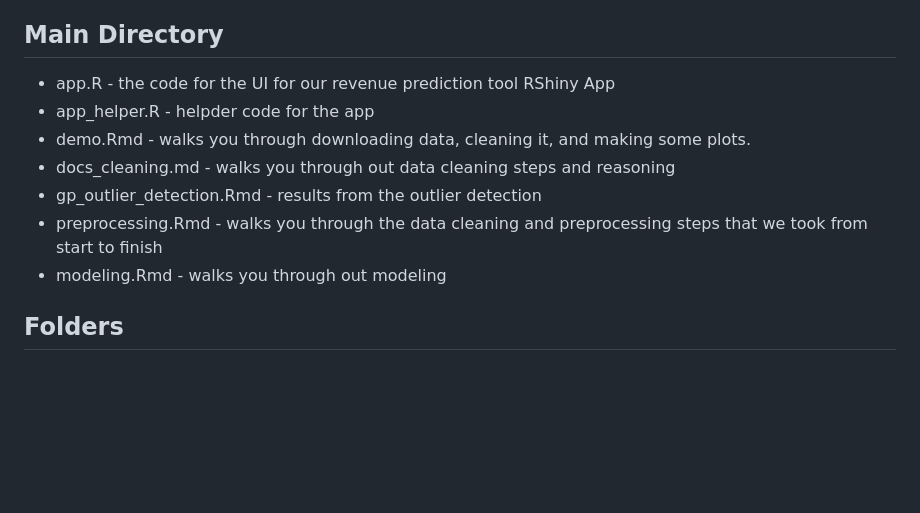
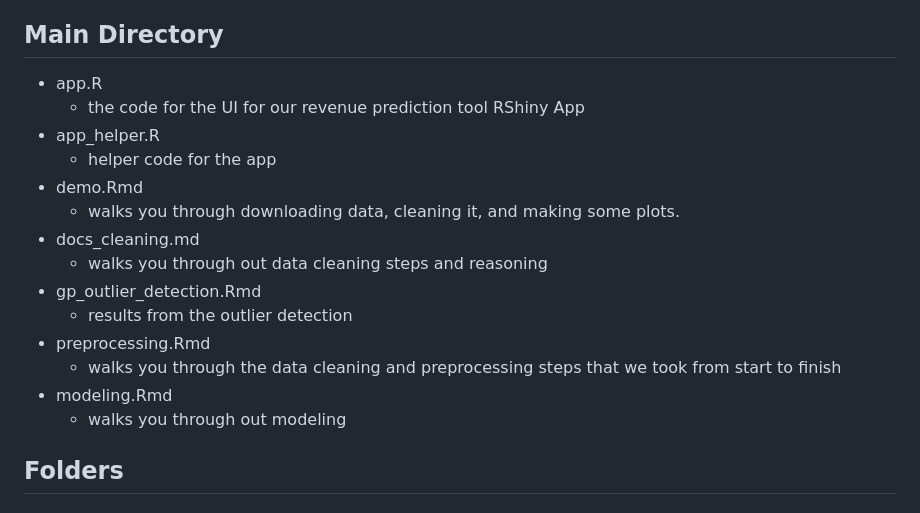
Before and after one commit to Real-Good-AI/rgai_summer2025_nccs, a Markdown page: README.md, the part around one of its changes. GitHub-like rendering; blank space fills up the shorter version.

```diff
--- a/README.md
+++ b/README.md
@@ -6,19 +6,19 @@ Citation: Jesse Lecy, (2024). NCCS Core Series.
 
 ## Main Directory
 * app.R
-      - the code for the UI for our revenue prediction tool RShiny App
+  * the code for the UI for our revenue prediction tool RShiny App
 * app_helper.R
-      - helpder code for the app
+  * helper code for the app
 * demo.Rmd
-      - walks you through downloading data, cleaning it, and making some plots.
+  * walks you through downloading data, cleaning it, and making some plots.
 * docs_cleaning.md
-      - walks you through out data cleaning steps and reasoning
+  * walks you through out data cleaning steps and reasoning
 * gp_outlier_detection.Rmd
-      - results from the outlier detection
+  * results from the outlier detection
 * preprocessing.Rmd
-      - walks you through the data cleaning and preprocessing steps that we took from start to finish
+  * walks you through the data cleaning and preprocessing steps that we took from start to finish
 * modeling.Rmd
-      - walks you through out modeling
+  * walks you through out modeling
 
 ## Folders
 
```
Also changed, not shown: other parts of README.md (+28 -20 lines).
